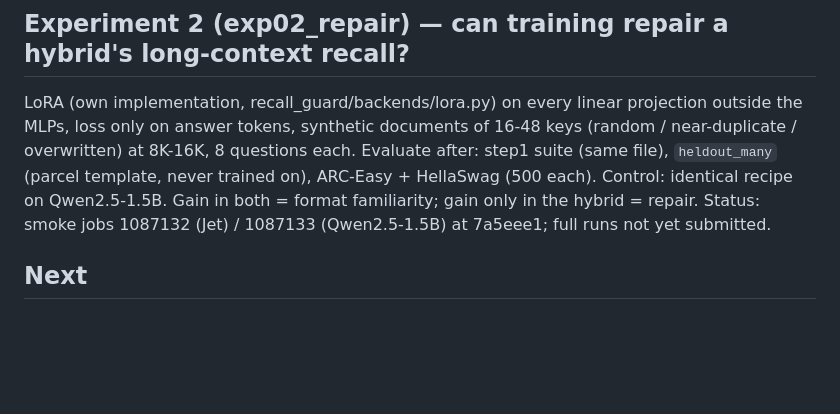
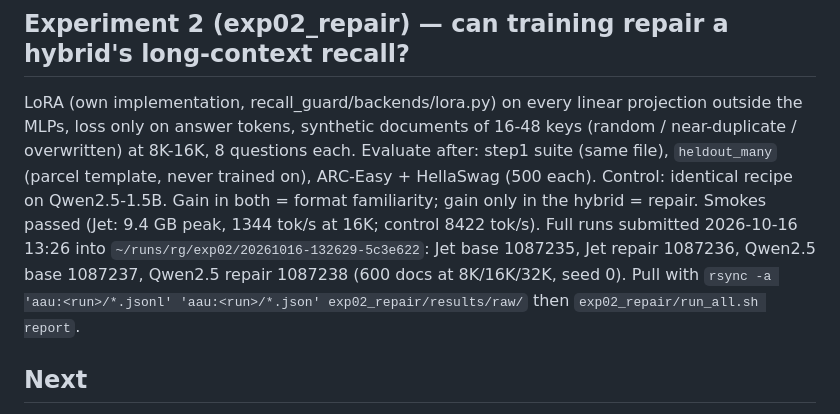
Before and after one commit to gottn/recall-guard, a Markdown page: STATE.md, the part around the change. Drawn GitHub-style; blank space fills up the shorter version.

Commit message:
docs(state): record exp02 run directory and the four job ids
Why: the repair run takes hours; the next session needs the path and ids to collect it.
Verified: n/a (docs).

Co-Authored-By: Claude Fable 5.1 <noreply@anthropic.com>

```diff
--- a/STATE.md
+++ b/STATE.md
@@ -27,7 +27,9 @@ LoRA (own implementation, recall_guard/backends/lora.py) on every linear project
 answer tokens, synthetic documents of 16-48 keys (random / near-duplicate / overwritten) at 8K-16K, 8 questions each.
 Evaluate after: step1 suite (same file), `heldout_many` (parcel template, never trained on), ARC-Easy + HellaSwag (500 each).
 Control: identical recipe on Qwen2.5-1.5B. Gain in both = format familiarity; gain only in the hybrid = repair.
-Status: smoke jobs 1087132 (Jet) / 1087133 (Qwen2.5-1.5B) at 7a5eee1; full runs not yet submitted.
+Smokes passed (Jet: 9.4 GB peak, 1344 tok/s at 16K; control 8422 tok/s). Full runs submitted 2026-10-16 13:26 into
+`~/runs/rg/exp02/20261016-132629-5c3e622`: Jet base 1087235, Jet repair 1087236, Qwen2.5 base 1087237, Qwen2.5 repair 1087238
+(600 docs at 8K/16K/32K, seed 0). Pull with `rsync -a 'aau:<run>/*.jsonl' 'aau:<run>/*.json' exp02_repair/results/raw/` then `exp02_repair/run_all.sh report`.
 
 ## Next
 1. n=100 at 16K/32K, three seeds, Jet pair (confirms the 16K gap).
```
